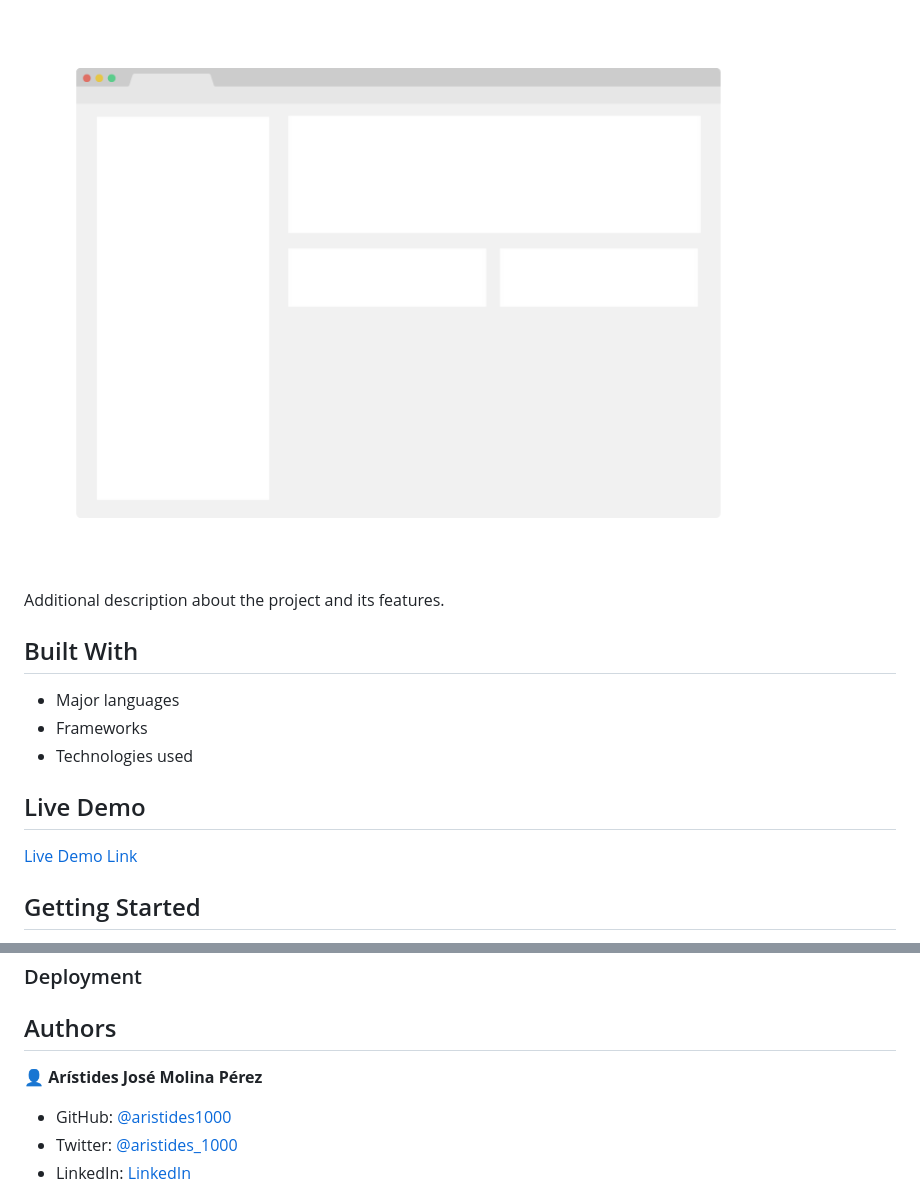
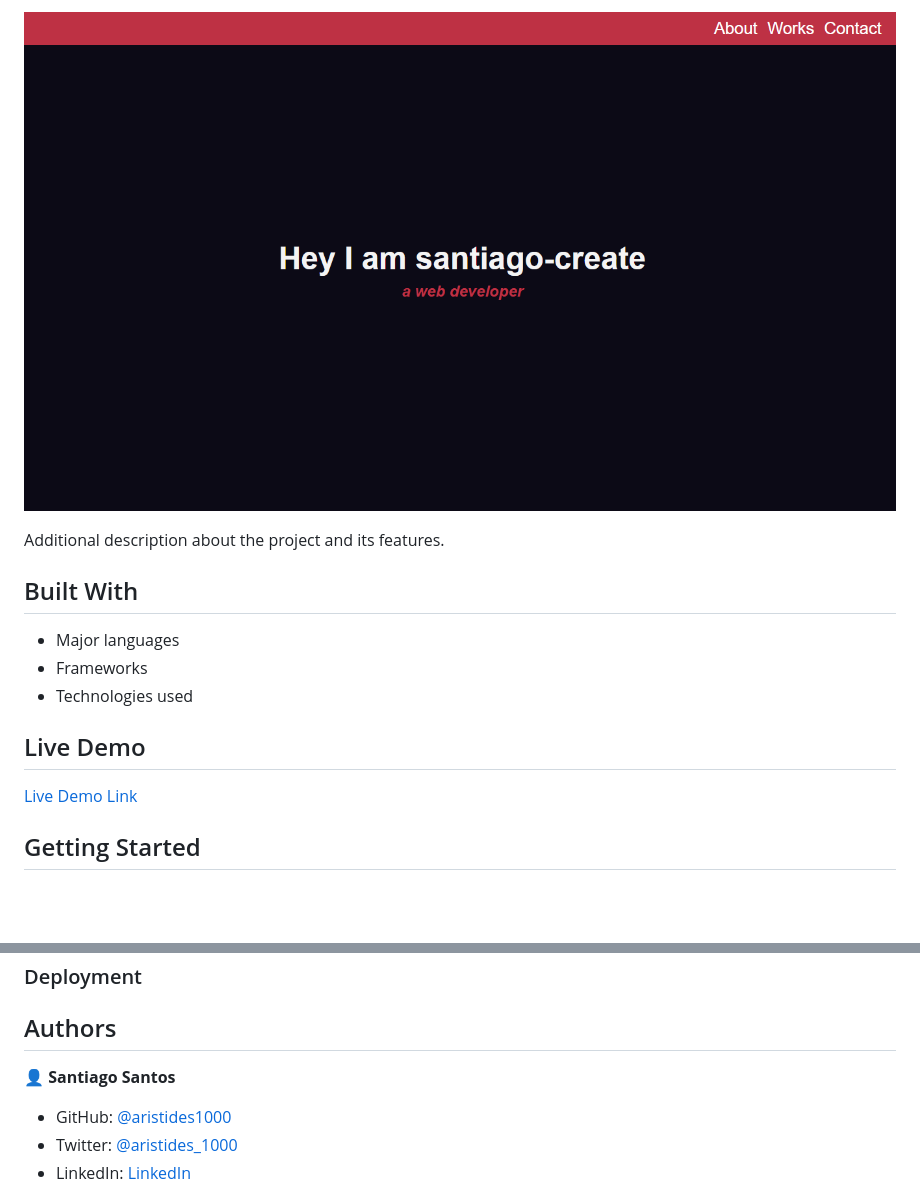
Before and after one commit to santiago-create/Personal-Portfolio-Webpage, a Markdown page: README.md, 2 parts joined by grey strips. Drawn GitHub-style; pictures changed too: image.png (added); blank space fills up the shorter version.

```diff
--- a/README.md
+++ b/README.md
@@ -6,5 +6,5 @@
 
-![screenshot](./app_screenshot.png)
+![screenshot](./image.png)
 
 Additional description about the project and its features.
 
@@ -39,7 +39,7 @@ To get a local copy up and running follow these simple example steps.
 
 ## Authors
 
-👤 **Arístides José Molina Pérez**
+👤 **Santiago Santos**
 
 - GitHub: [@aristides1000](https://github.com/aristides1000)
 - Twitter: [@aristides_1000](https://twitter.com/aristides_1000)
```
Also changed, not shown: other parts of README.md (+32 -3 lines).
